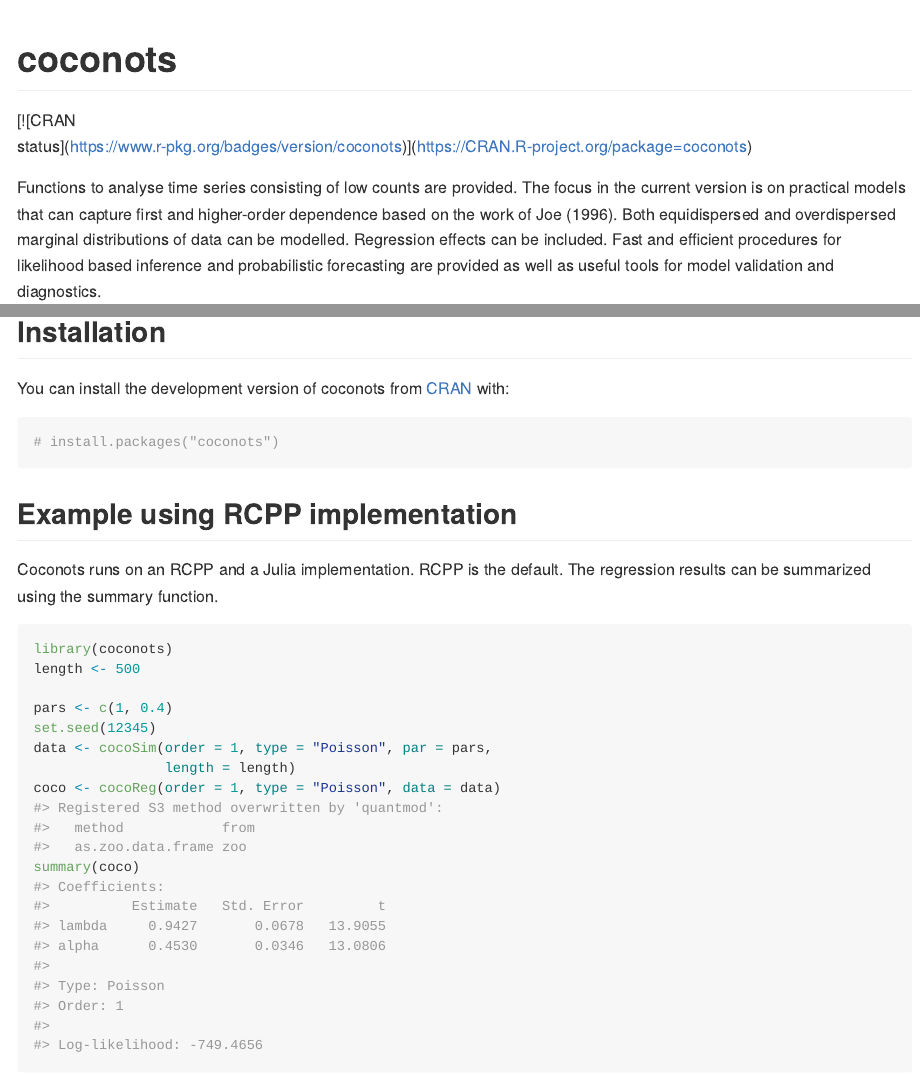
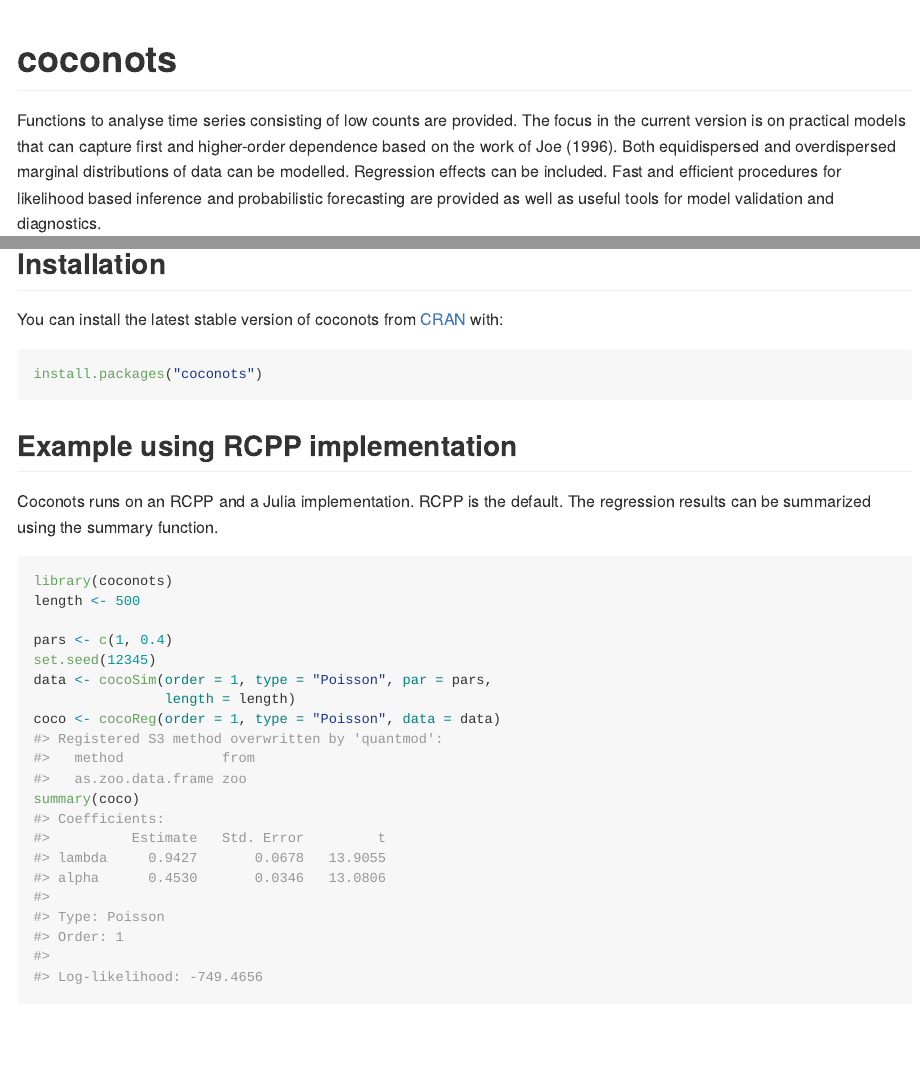
Before and after one commit to manuhuth/coconots, an R Markdown document (README.Rmd): the page in a window 1100 px wide, from its top, and a second part further down, joined at a grey line. The pictures show the output file README.md that the author committed with the source, drawn offline in the style of GitHub; badge pictures from the web are left out.

Commit message:
Change badge settings.

````diff
--- a/README.Rmd
+++ b/README.Rmd
@@ -59,10 +59,10 @@
 
 ## Installation
 
-You can install the development version of coconots from [CRAN](https://cran.r-project.org/) with:
+You can install the latest stable version of coconots from [CRAN](https://cran.r-project.org/) with:
 
 ``` r
-# install.packages("coconots")
+install.packages("coconots")
 ```
 
 ## Example using RCPP implementation
````
Also changed, not shown: README.md, README.Rmd (2 more changed lines).
